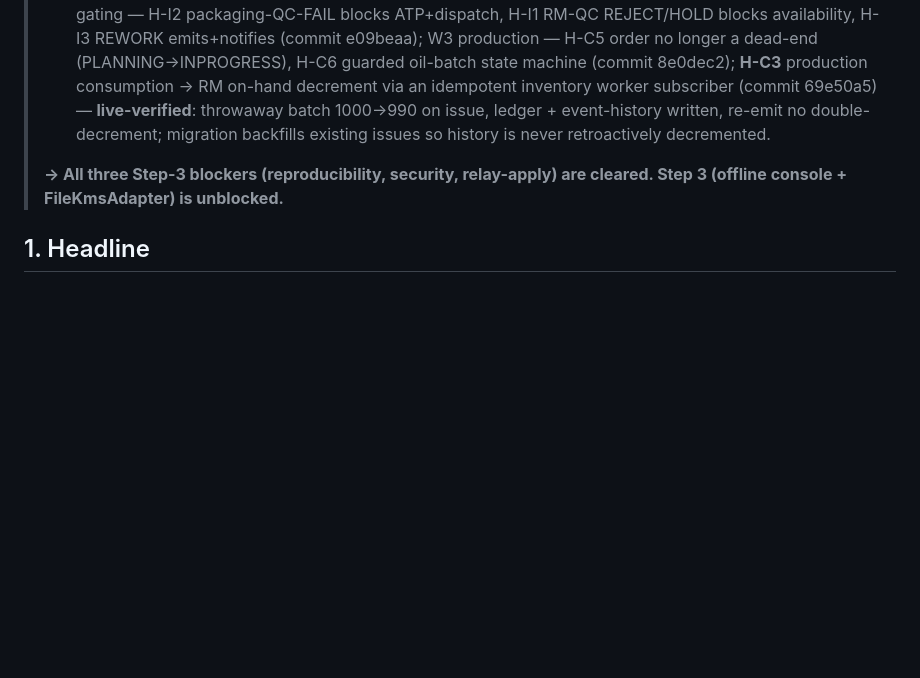
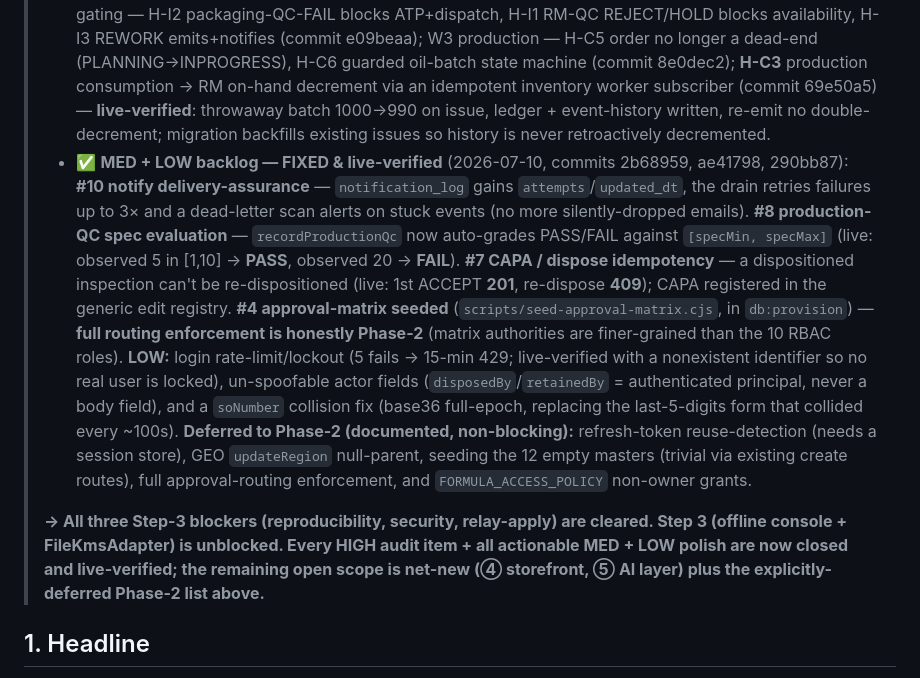
Before and after one commit to worldofhues-create/rawaromaprod, a Markdown page: docs/COMPLETION_AUDIT.md, the part around the change. Rendered like a GitHub page; blank space fills up the shorter version.

Commit message:
docs(audit): record MED+LOW backlog completion — notify/QC-spec/CAPA/approval + LOW polish, all live-verified
Co-Authored-By: Claude Opus 4.8 <noreply@anthropic.com>

```diff
--- a/docs/COMPLETION_AUDIT.md
+++ b/docs/COMPLETION_AUDIT.md
@@ -12,8 +12,9 @@ _Source: 10 line-by-line area audits, each cross-checked against a live endpoint
 > - ✅ **Vault hardening #6** (2026-07-10, commit 6ff3950): formula.audit_events **append-only DB trigger** (UPDATE/DELETE blocked — verified), owner-only **chain-verification endpoint** `GET /v1/formula-audit-verify` (recomputes the KEK-HMAC chain — verified ok:true over 14 real rows), and **ra_vault role-isolation** script + runbook (`scripts/provision-vault-isolation.sql`, `docs/VAULT_HARDENING.md` — surgical revoke of main-role access to the ciphertext tables; delivered, applied deliberately not auto). Deferred: `FORMULA_ACCESS_POLICY` non-owner scoped grants (design-dependent Phase-2).
 > - ✅ **Guards & governance batch** (2026-07-10, commits bce4094+363ac1c): **G/#3** procurement state machine (PR submit only DRAFT / approve only SUBMITTED; PO approve only DRAFT / issue only APPROVED / acknowledge only ISSUED — 409 otherwise), **G/#9** dispatch guard subtracts consumed + rejects non-positive qty + aggregates per batch + closes the dispatch-items bypass, **G/#11** relay export transactional + genesis-first-import, **G/#1** RBAC revoke (delete user-role/role-permission mappings, owner-guarded). **Live-verified 6/6**: issue-unapproved-PO / ack-unissued-PO / approve-unsubmitted-PR all 409; grant→revoke removes the mapping.
 > - ✅ **Write-correctness batch — 9 of 9 FIXED & verified** (2026-07-10): W1 inventory ledger — H-C1 transfer moves stock, H-C2 sign by movement kind, H-C4 release idempotent (commit 41130d9); W2 QC gating — H-I2 packaging-QC-FAIL blocks ATP+dispatch, H-I1 RM-QC REJECT/HOLD blocks availability, H-I3 REWORK emits+notifies (commit e09beaa); W3 production — H-C5 order no longer a dead-end (PLANNING→INPROGRESS), H-C6 guarded oil-batch state machine (commit 8e0dec2); **H-C3** production consumption → RM on-hand decrement via an idempotent inventory worker subscriber (commit 69e50a5) — **live-verified**: throwaway batch 1000→990 on issue, ledger + event-history written, re-emit no double-decrement; migration backfills existing issues so history is never retroactively decremented.
+> - ✅ **MED + LOW backlog — FIXED & live-verified** (2026-07-10, commits 2b68959, ae41798, 290bb87): **#10 notify delivery-assurance** — `notification_log` gains `attempts`/`updated_dt`, the drain retries failures up to 3× and a dead-letter scan alerts on stuck events (no more silently-dropped emails). **#8 production-QC spec evaluation** — `recordProductionQc` now auto-grades PASS/FAIL against `[specMin, specMax]` (live: observed 5 in [1,10] → **PASS**, observed 20 → **FAIL**). **#7 CAPA / dispose idempotency** — a dispositioned inspection can't be re-dispositioned (live: 1st ACCEPT **201**, re-dispose **409**); CAPA registered in the generic edit registry. **#4 approval-matrix seeded** (`scripts/seed-approval-matrix.cjs`, in `db:provision`) — **full routing enforcement is honestly Phase-2** (matrix authorities are finer-grained than the 10 RBAC roles). **LOW:** login rate-limit/lockout (5 fails → 15-min 429; live-verified with a nonexistent identifier so no real user is locked), un-spoofable actor fields (`disposedBy`/`retainedBy` = authenticated principal, never a body field), and a `soNumber` collision fix (base36 full-epoch, replacing the last-5-digits form that collided every ~100s). **Deferred to Phase-2 (documented, non-blocking):** refresh-token reuse-detection (needs a session store), GEO `updateRegion` null-parent, seeding the 12 empty masters (trivial via existing create routes), full approval-routing enforcement, and `FORMULA_ACCESS_POLICY` non-owner grants.
 >
-> **→ All three Step-3 blockers (reproducibility, security, relay-apply) are cleared. Step 3 (offline console + FileKmsAdapter) is unblocked.**
+> **→ All three Step-3 blockers (reproducibility, security, relay-apply) are cleared. Step 3 (offline console + FileKmsAdapter) is unblocked. Every HIGH audit item + all actionable MED + LOW polish are now closed and live-verified; the remaining open scope is net-new (④ storefront, ⑤ AI layer) plus the explicitly-deferred Phase-2 list above.**
 
 ## 1. Headline
 
```
